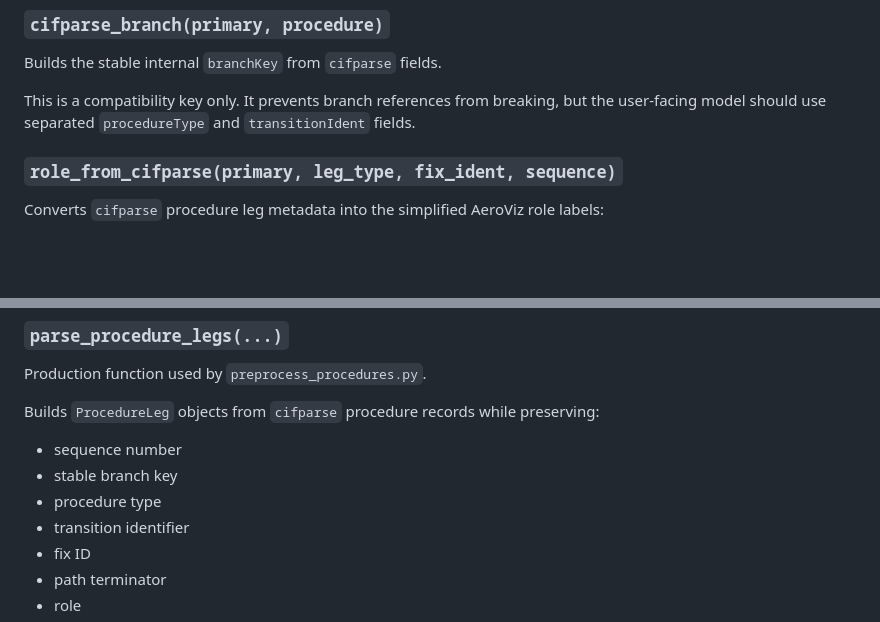
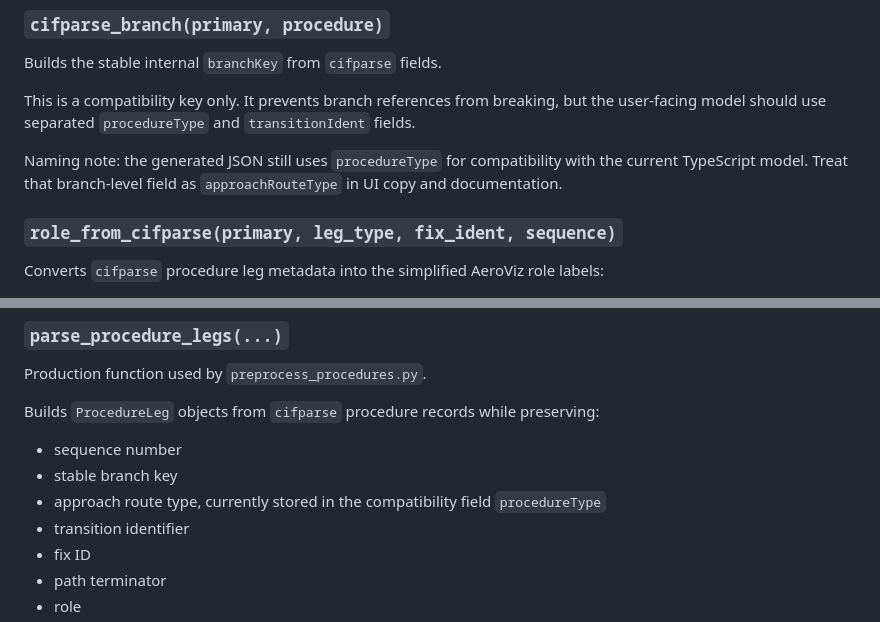
Before and after one commit to Horizon-42/thesis, a Markdown page: aeroviz-4d/docs/16-cifparse-adapter-identifiers.md, 2 parts joined by grey strips. Drawn GitHub-style; blank space fills up the shorter version.

```diff
--- a/aeroviz-4d/docs/16-cifparse-adapter-identifiers.md
+++ b/aeroviz-4d/docs/16-cifparse-adapter-identifiers.md
@@ -177,6 +188,10 @@ This is a compatibility key only. It prevents branch references from breaking,
 but the user-facing model should use separated `procedureType` and
 `transitionIdent` fields.
 
+Naming note: the generated JSON still uses `procedureType` for compatibility
+with the current TypeScript model. Treat that branch-level field as
+`approachRouteType` in UI copy and documentation.
+
 ### `role_from_cifparse(primary, leg_type, fix_ident, sequence)`
 
 Converts `cifparse` procedure leg metadata into the simplified AeroViz role
@@ -205,7 +220,8 @@ Builds `ProcedureLeg` objects from `cifparse` procedure records while preserving
 
 - sequence number
 - stable branch key
-- procedure type
+- approach route type, currently stored in the compatibility field
+  `procedureType`
 - transition identifier
 - fix ID
 - path terminator
```
Also changed, not shown: other parts of aeroviz-4d/docs/16-cifparse-adapter-identifiers.md (+26 -15 lines).
